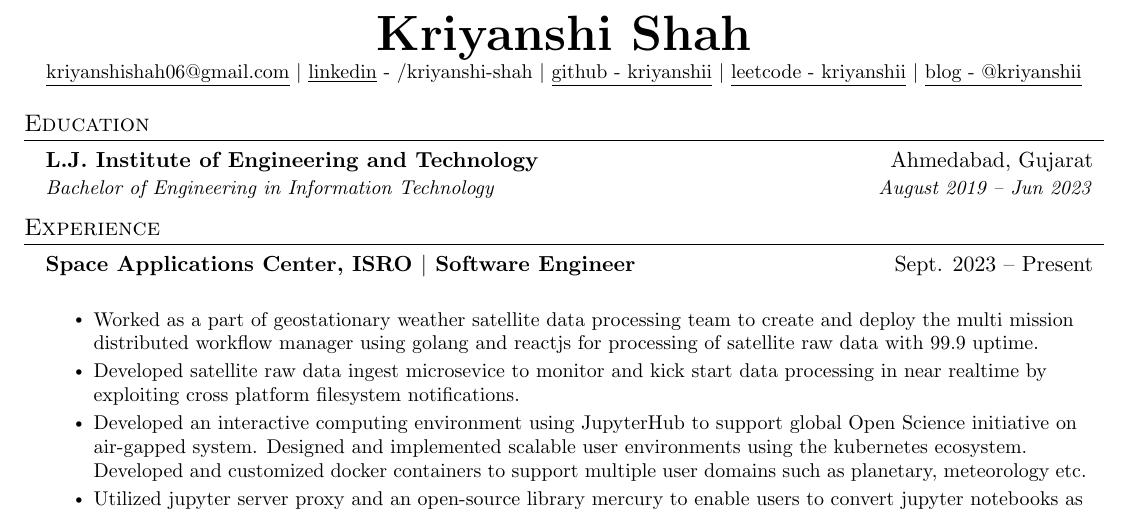
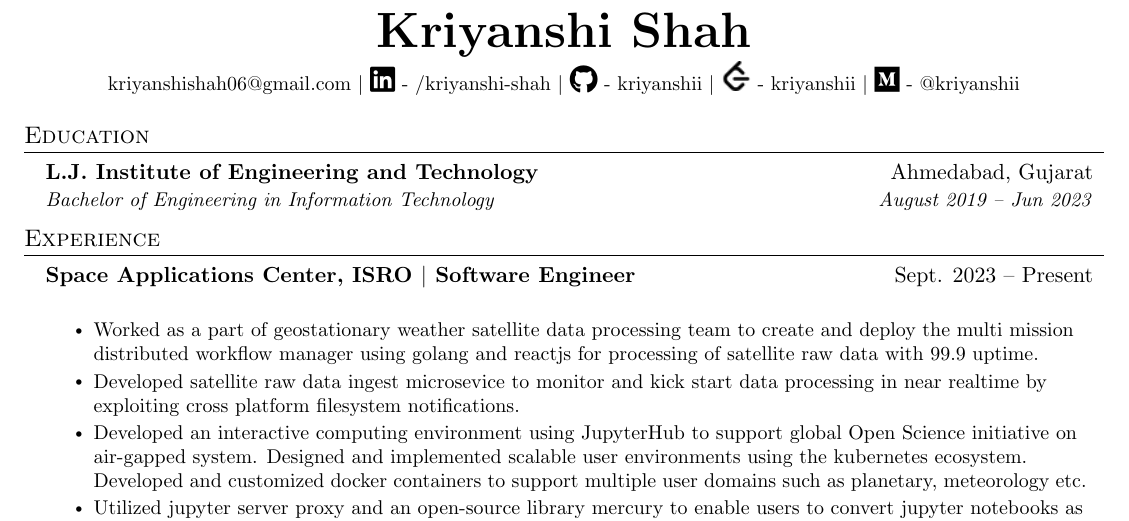
Before and after one commit to kriyanshii/resume-latex, a LaTeX document (main.tex): part of the page, cut so that both start at the same text. Compiled offline with pdfLaTeX.

Commit message:
Added logos to main.tex

```diff
--- a/main.tex
+++ b/main.tex
@@ -17,6 +17,12 @@
 \usepackage[english]{babel}
 \usepackage{tabularx}
 \input{glyphtounicode}
+
+\usepackage{fontawesome5}
+\usepackage{hyperref}
+\usepackage{graphicx}
+
+
 
 
 %----------FONT OPTIONS----------
@@ -114,11 +120,11 @@ label={}]}
 
 \begin{center}
     \textbf{\Huge \scshape Kriyanshi Shah} \\ \vspace{1pt}
-    \small \href{mailto:kriyanshishah06@gmail.com}{\underline{kriyanshishah06@gmail.com}} $|$
-    \href{https://linkedin.com/in/kriyanshi-shah}{\underline{linkedin} - /kriyanshi-shah} $|$
-    \href{https://github.com/kriyanshii}{\underline{github - kriyanshii}} $|$
-    \href{https://leetcode.com/girlwhocode06}{\underline{leetcode - kriyanshii}} $|$
-    \href{https://medium.com/@kriyanshii}{\underline{blog - @kriyanshii}}
+    \small \href{mailto:kriyanshishah06@gmail.com}{{kriyanshishah06@gmail.com}} $|$
+    \href{https://linkedin.com/in/kriyanshi-shah}{{\textsc{\Large\faLinkedin} - /kriyanshi-shah}} $|$
+    \href{https://github.com/kriyanshii}{{\textsc{\Large\faGithub} - kriyanshii}} $|$
+    \href{https://leetcode.com/girlwhocode06}{{\includegraphics[height=1.5em]{images/leetcode-logo-bw.png} - kriyanshii}} $|$
+    \href{https://medium.com/@kriyanshii}{{\textsc{\Large\faMedium} - @kriyanshii}}
 \end{center}
 
 
```
